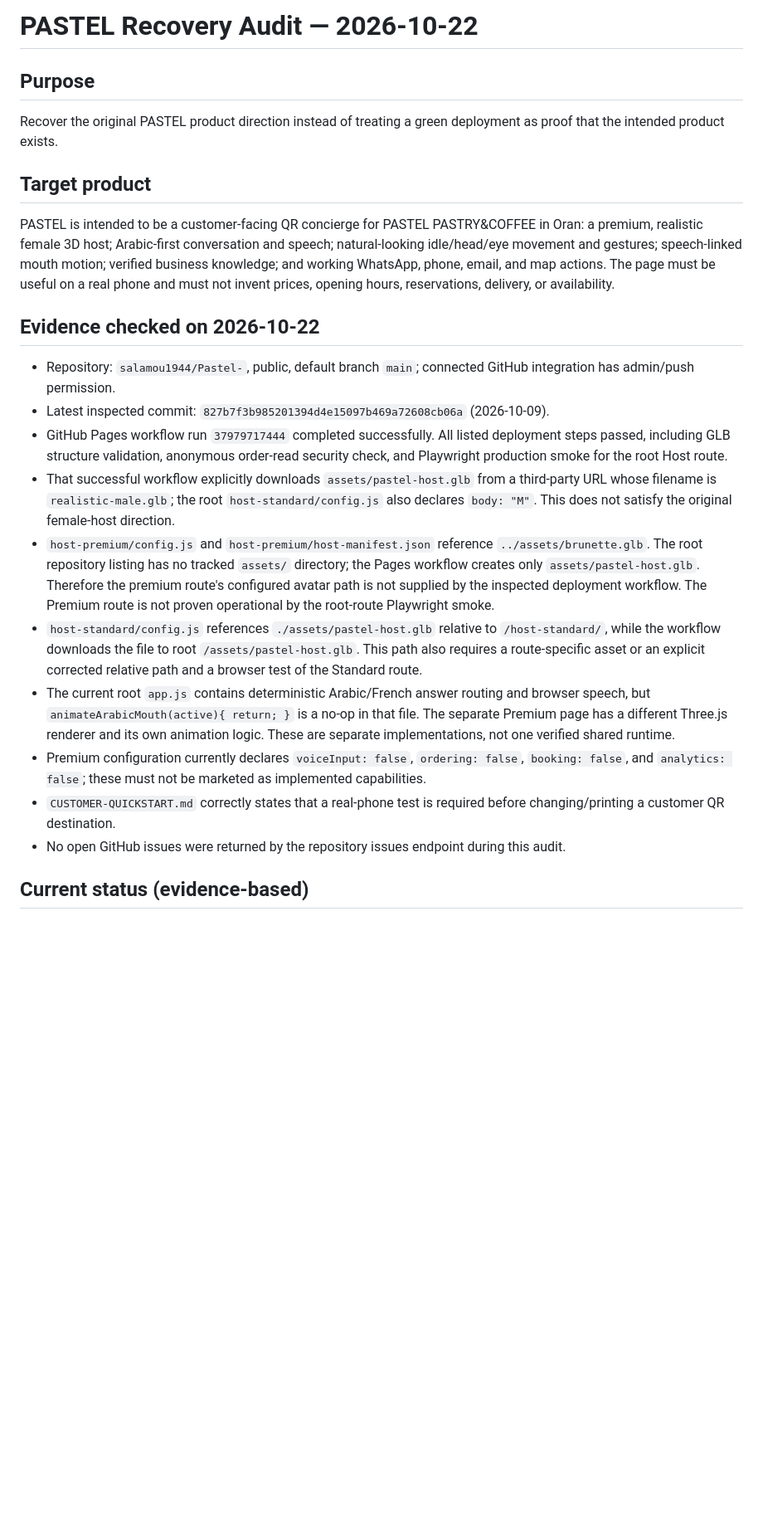
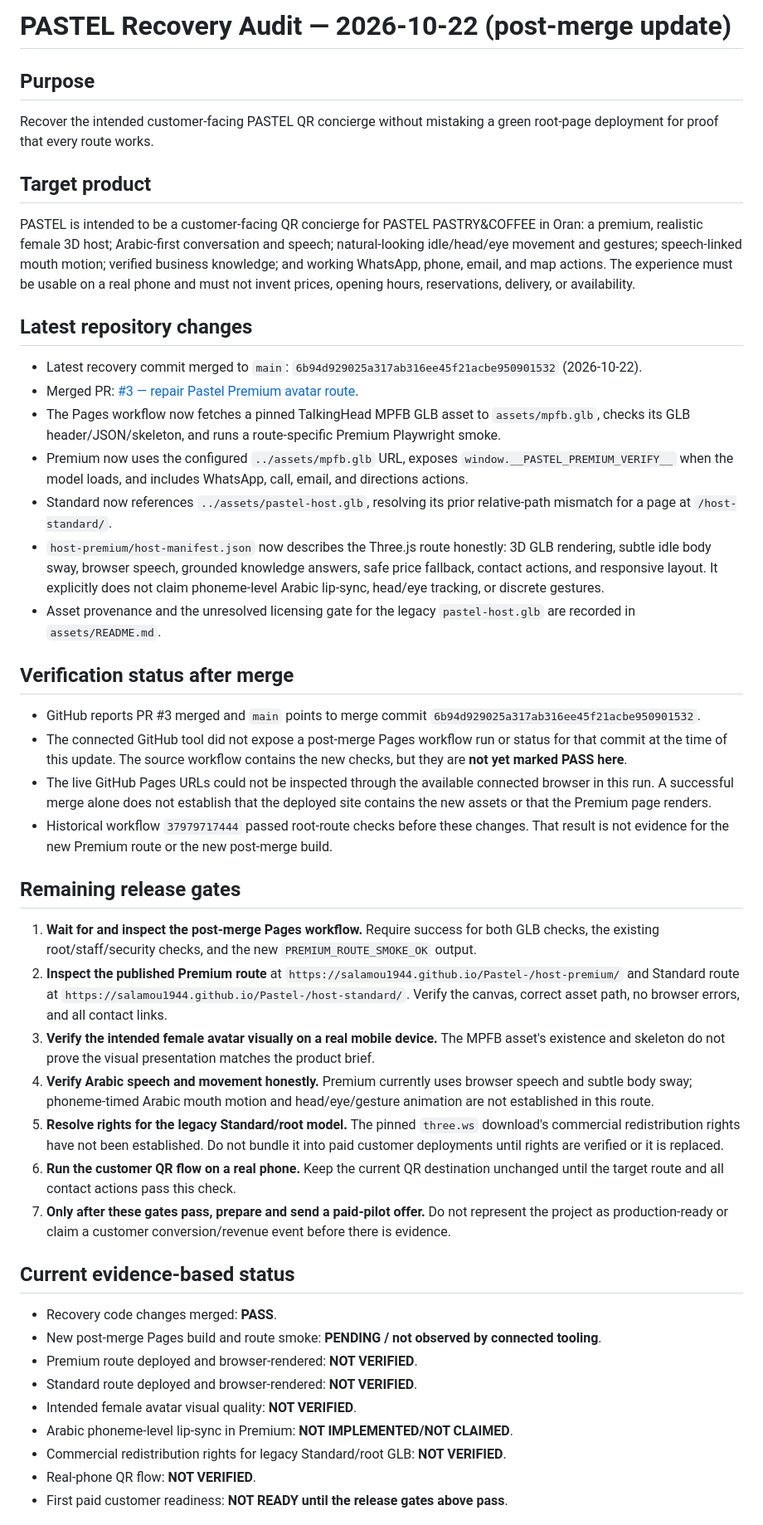
Before and after one commit to salamou1944/Pastel-, a Markdown page: RECOVERY-AUDIT-2026-10-22.md, the part around one of its changes. Shown at 83% size. GitHub-like rendering; blank space fills up the shorter version.

Commit message:
docs(pastel): update recovery audit after premium route merge

```diff
--- a/RECOVERY-AUDIT-2026-10-22.md
+++ b/RECOVERY-AUDIT-2026-10-22.md
@@ -1,25 +1,43 @@
-# PASTEL Recovery Audit — 2026-10-22
+# PASTEL Recovery Audit — 2026-10-22 (post-merge update)
 
 ## Purpose
-
-Recover the original PASTEL product direction instead of treating a green deployment as proof that the intended product exists.
+Recover the intended customer-facing PASTEL QR concierge without mistaking a green root-page deployment for proof that every route works.
 
 ## Target product
+PASTEL is intended to be a customer-facing QR concierge for PASTEL PASTRY&COFFEE in Oran: a premium, realistic female 3D host; Arabic-first conversation and speech; natural-looking idle/head/eye movement and gestures; speech-linked mouth motion; verified business knowledge; and working WhatsApp, phone, email, and map actions. The experience must be usable on a real phone and must not invent prices, opening hours, reservations, delivery, or availability.
 
-PASTEL is intended to be a customer-facing QR concierge for PASTEL PASTRY&COFFEE in Oran: a premium, realistic female 3D host; Arabic-first conversation and speech; natural-looking idle/head/eye movement and gestures; speech-linked mouth motion; verified business knowledge; and working WhatsApp, phone, email, and map actions. The page must be useful on a real phone and must not invent prices, opening hours, reservations, delivery, or availability.
+## Latest repository changes
+- Latest recovery commit merged to `main`: `6b94d929025a317ab316ee45f21acbe950901532` (2026-10-22).
+- Merged PR: [#3 — repair Pastel Premium avatar route](https://github.com/salamou1944/Pastel-/pull/3).
+- The Pages workflow now fetches a pinned TalkingHead MPFB GLB asset to `assets/mpfb.glb`, checks its GLB header/JSON/skeleton, and runs a route-specific Premium Playwright smoke.
+- Premium now uses the configured `../assets/mpfb.glb` URL, exposes `window.__PASTEL_PREMIUM_VERIFY__` when the model loads, and includes WhatsApp, call, email, and directions actions.
+- Standard now references `../assets/pastel-host.glb`, resolving its prior relative-path mismatch for a page at `/host-standard/`.
+- `host-premium/host-manifest.json` now describes the Three.js route honestly: 3D GLB rendering, subtle idle body sway, browser speech, grounded knowledge answers, safe price fallback, contact actions, and responsive layout. It explicitly does not claim phoneme-level Arabic lip-sync, head/eye tracking, or discrete gestures.
+- Asset provenance and the unresolved licensing gate for the legacy `pastel-host.glb` are recorded in `assets/README.md`.
 
-## Evidence checked on 2026-10-22
+## Verification status after merge
+- GitHub reports PR #3 merged and `main` points to merge commit `6b94d929025a317ab316ee45f21acbe950901532`.
+- The connected GitHub tool did not expose a post-merge Pages workflow run or status for that commit at the time of this update. The source workflow contains the new checks, but they are **not yet marked PASS here**.
+- The live GitHub Pages URLs could not be inspected through the available connected browser in this run. A successful merge alone does not establish that the deployed site contains the new assets or that the Premium page renders.
+- Historical workflow `37979717444` passed root-route checks before these changes. That result is not evidence for the new Premium route or the new post-merge build.
 
-- Repository: `salamou1944/Pastel-`, public, default branch `main`; connected GitHub integration has admin/push permission.
-- Latest inspected commit: `827b7f3b985201394d4e15097b469a72608cb06a` (2026-10-09).
-- GitHub Pages workflow run `37979717444` completed successfully. All listed deployment steps passed, including GLB structure validation, anonymous order-read security check, and Playwright production smoke for the root Host route.
-- That successful workflow explicitly downloads `assets/pastel-host.glb` from a third-party URL whose filename is `realistic-male.glb`; the root `host-standard/config.js` also declares `body: "M"`. This does not satisfy the original female-host direction.
-- `host-premium/config.js` and `host-premium/host-manifest.json` reference `../assets/brunette.glb`. The root repository listing has no tracked `assets/` directory; the Pages workflow creates only `assets/pastel-host.glb`. Therefore the premium route's configured avatar path is not supplied by the inspected deployment workflow. The Premium route is not proven operational by the root-route Playwright smoke.
-- `host-standard/config.js` references `./assets/pastel-host.glb` relative to `/host-standard/`, while the workflow downloads the file to root `/assets/pastel-host.glb`. This path also requires a route-specific asset or an explicit corrected relative path and a browser test of the Standard route.
-- The current root `app.js` contains deterministic Arabic/French answer routing and browser speech, but `animateArabicMouth(active){ return; }` is a no-op in that file. The separate Premium page has a different Three.js renderer and its own animation logic. These are separate implementations, not one verified shared runtime.
-- Premium configuration currently declares `voiceInput: false`, `ordering: false`, `booking: false`, and `analytics: false`; these must not be marketed as implemented capabilities.
-- `CUSTOMER-QUICKSTART.md` correctly states that a real-phone test is required before changing/printing a customer QR destination.
-- No open GitHub issues were returned by the repository issues endpoint during this audit.
+## Remaining release gates
+1. **Wait for and inspect the post-merge Pages workflow.** Require success for both GLB checks, the existing root/staff/security checks, and the new `PREMIUM_ROUTE_SMOKE_OK` output.
+2. **Inspect the published Premium route** at `https://salamou1944.github.io/Pastel-/host-premium/` and Standard route at `https://salamou1944.github.io/Pastel-/host-standard/`. Verify the canvas, correct asset path, no browser errors, and all contact links.
+3. **Verify the intended female avatar visually on a real mobile device.** The MPFB asset's existence and skeleton do not prove the visual presentation matches the product brief.
+4. **Verify Arabic speech and movement honestly.** Premium currently uses browser speech and subtle body sway; phoneme-timed Arabic mouth motion and head/eye/gesture animation are not established in this route.
+5. **Resolve rights for the legacy Standard/root model.** The pinned `three.ws` download's commercial redistribution rights have not been established. Do not bundle it into paid customer deployments until rights are verified or it is replaced.
+6. **Run the customer QR flow on a real phone.** Keep the current QR destination unchanged until the target route and all contact actions pass this check.
+7. **Only after these gates pass, prepare and send a paid-pilot offer.** Do not represent the project as production-ready or claim a customer conversion/revenue event before there is evidence.
 
-## Current status (evidence-based)
+## Current evidence-based status
+- Recovery code changes merged: **PASS**.
+- New post-merge Pages build and route smoke: **PENDING / not observed by connected tooling**.
+- Premium route deployed and browser-rendered: **NOT VERIFIED**.
+- Standard route deployed and browser-rendered: **NOT VERIFIED**.
+- Intended female avatar visual quality: **NOT VERIFIED**.
+- Arabic phoneme-level lip-sync in Premium: **NOT IMPLEMENTED/NOT CLAIMED**.
+- Commercial redistribution rights for legacy Standard/root GLB: **NOT VERIFIED**.
+- Real-phone QR flow: **NOT VERIFIED**.
+- First paid customer readiness: **NOT READY until the release gates above pass**.
 
```
Also changed, not shown: other parts of RECOVERY-AUDIT-2026-10-22.md (+2 -26 lines).
